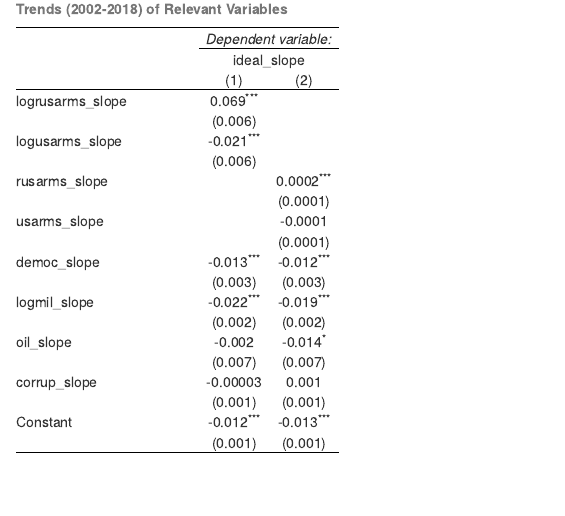
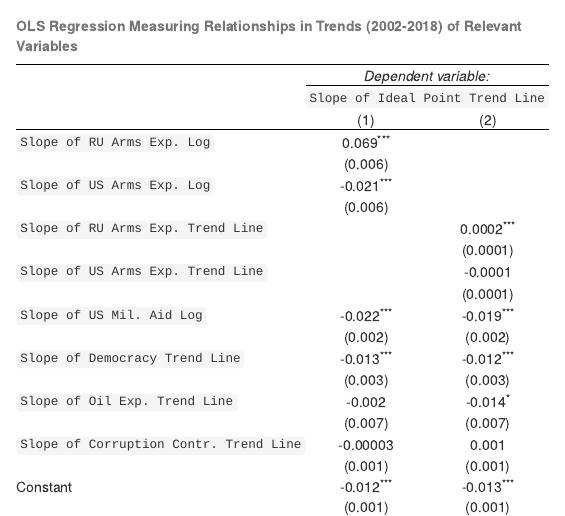
Before and after one commit to dfshapir/SURF, an R Markdown document (Trying_Trends.Rmd): the page in a window 1100 px wide, from 760 px down before the commit and from 120 px down after it. The pictures show the output file Trying_Trends.html that the author committed with the source, opened offline.

Commit message:
Commit with updated Rmd and Html

````diff
--- a/Trying_Trends.Rmd
+++ b/Trying_Trends.Rmd
@@ -152,15 +152,28 @@ filter(rusarms_slope != 0) %>%
 
   select(country, cow, rusarms_slope, logrusarms_slope, usarms_slope, logusarms_slope, logmil_slope, ideal_slope, democ_slope, oil_slope, corrup_slope)
 
+trends <- trends %>%
+  rename(
+    `Slope of RU Arms Exp. Trend Line` = rusarms_slope,
+    `Slope of US Arms Exp. Trend Line` = usarms_slope,
+    `Slope of RU Arms Exp. Log` = logrusarms_slope,
+    `Slope of US Arms Exp. Log` = logusarms_slope,
+    `Slope of US Mil. Aid Log` = logmil_slope,
+    `Slope of Ideal Point Trend Line` = ideal_slope,
+    `Slope of Democracy Trend Line` = democ_slope,
+    `Slope of Oil Exp. Trend Line` = oil_slope,
+    `Slope of Corruption Contr. Trend Line` = corrup_slope
+  )
+
 write.csv(trends, "trends.csv", row.names = FALSE)
 ```
 
+```{r results = 'asis'}
 # Setting up regressions
 
-```{r results = 'asis'}
-regression <- lm(data = trends, formula = ideal_slope ~ logrusarms_slope + logusarms_slope + democ_slope + logmil_slope + oil_slope + corrup_slope)
+regression <- lm(data = trends, formula = `Slope of Ideal Point Trend Line` ~ `Slope of RU Arms Exp. Log` + `Slope of US Arms Exp. Log` + `Slope of US Mil. Aid Log` + `Slope of Democracy Trend Line` + `Slope of Oil Exp. Trend Line` + `Slope of Corruption Contr. Trend Line`)
 
-regression2 <- lm(data = trends, formula = ideal_slope ~ rusarms_slope + usarms_slope + democ_slope + logmil_slope + oil_slope + corrup_slope)
+regression2 <- lm(data = trends, formula = `Slope of Ideal Point Trend Line` ~ `Slope of RU Arms Exp. Trend Line` + `Slope of US Arms Exp. Trend Line` + `Slope of US Mil. Aid Log` + `Slope of Democracy Trend Line` + `Slope of Oil Exp. Trend Line` + `Slope of Corruption Contr. Trend Line`)
 
 stargazer(regression, regression2, title = "OLS Regression Measuring Relationships in Trends (2002-2018) of Relevant Variables", type = "html")
 ```
````
Also changed, not shown: Trying_Trends.html, Trying_Trends.Rmd (2 more changed lines).
